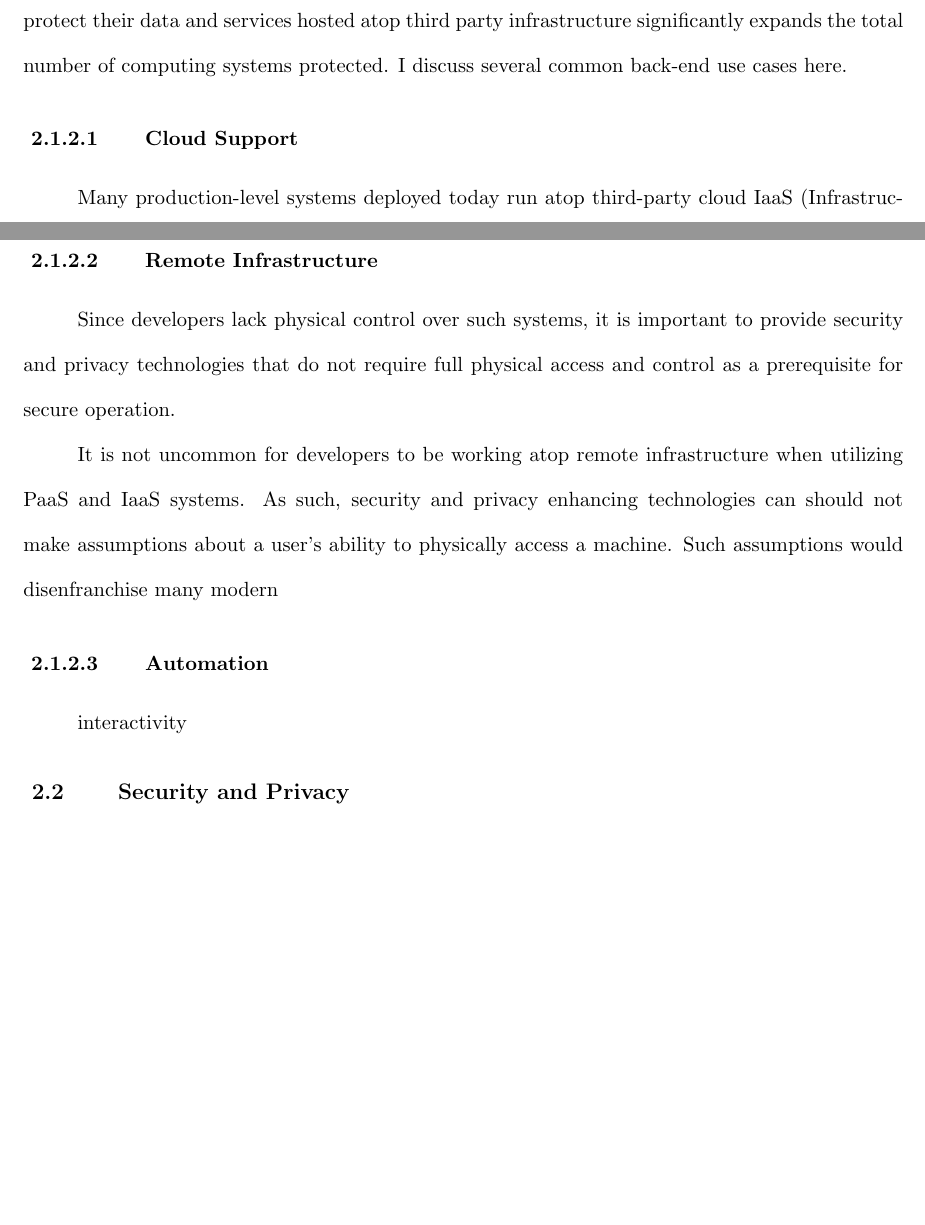
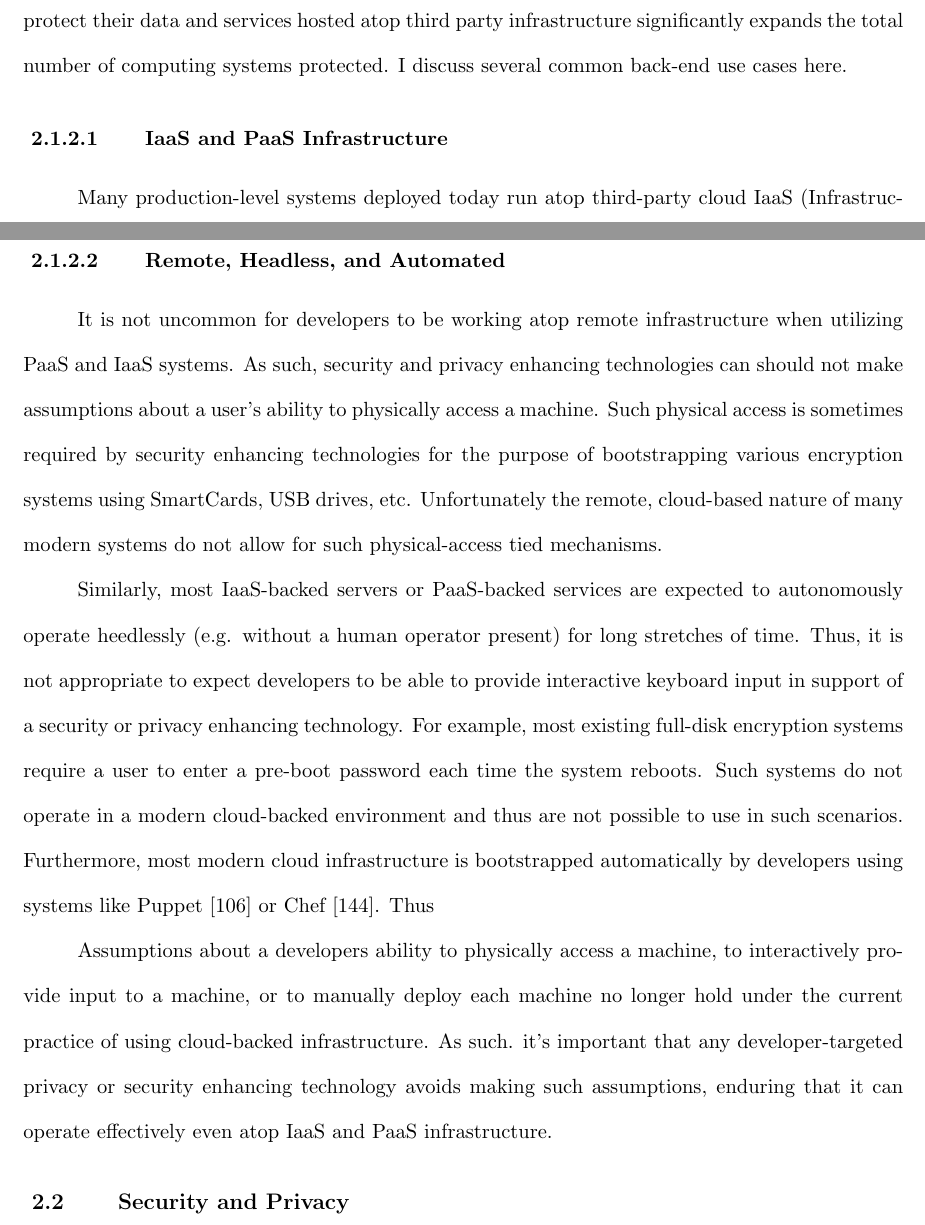
Before and after one commit to asayler/sayler-phd-proposal, a LaTeX thesis (proposal.tex, which reads chap_challenges.tex): two parts of pages 34 and 35 of 54, joined at a grey line, cut so that both start at the same text, the shorter picture padded with empty space. Compiled offline with pdfLaTeX.

Commit message:
Fineshed developer use cases

```diff
--- a/chap_challenges.tex
+++ b/chap_challenges.tex
@@ -323,7 +323,7 @@ protect their data and services hosted atop third party infrastructure
 significantly expands the total number of computing systems
 protected. I discuss several common back-end use cases here.
 
-\subsubsection{Cloud Support}
+\subsubsection{IaaS and PaaS Infrastructure}
 
 Many production-level systems deployed today run atop third-party
 cloud IaaS (Infrastructure as a Service) and PaaS (Platform as a
@@ -356,22 +356,38 @@ of rapid and dynamic scalability. Failure to support such dynamics
 will make it difficult for developers to adapt a given security and
 privacy enhancing technology in an IaaS/PaaS based world.
 
-\subsubsection{Remote Infrastructure}
-
-Since developers lack physical control over such systems, it is
-important to provide security and privacy technologies that do not
-require full physical access and control as a prerequisite for secure
-operation.
+\subsubsection{Remote, Headless, and Automated}
 
 It is not uncommon for developers to be working atop remote
 infrastructure when utilizing PaaS and IaaS systems. As such, security
 and privacy enhancing technologies can should not make assumptions
-about a user's ability to physically access a machine. Such
-assumptions would disenfranchise many modern
+about a user's ability to physically access a machine. Such physical
+access is sometimes required by security enhancing technologies for
+the purpose of bootstrapping various encryption systems using
+SmartCards, USB drives, etc. Unfortunately the remote, cloud-based
+nature of many modern systems do not allow for such physical-access
+tied mechanisms.
 
-\subsubsection{Automation}
+Similarly, most IaaS-backed servers or PaaS-backed services are
+expected to autonomously operate heedlessly (e.g. without a human
+operator present) for long stretches of time. Thus, it is not
+appropriate to expect developers to be able to provide interactive
+keyboard input in support of a security or privacy enhancing
+technology. For example, most existing full-disk encryption systems
+require a user to enter a pre-boot password each time the system
+reboots. Such systems do not operate in a modern cloud-backed
+environment and thus are not possible to use in such
+scenarios. Furthermore, most modern cloud infrastructure is
+bootstrapped automatically by developers using systems like
+Puppet~\cite{puppet} or Chef~\cite{chef}. Thus
 
-interactivity
+Assumptions about a developers ability to physically access a machine,
+to interactively provide input to a machine, or to manually deploy
+each machine no longer hold under the current practice of using
+cloud-backed infrastructure. As such. it's important that any
+developer-targeted privacy or security enhancing technology avoids
+making such assumptions, enduring that it can operate effectively even
+atop IaaS and PaaS infrastructure.
 
 \section{Security and Privacy}
 
```
